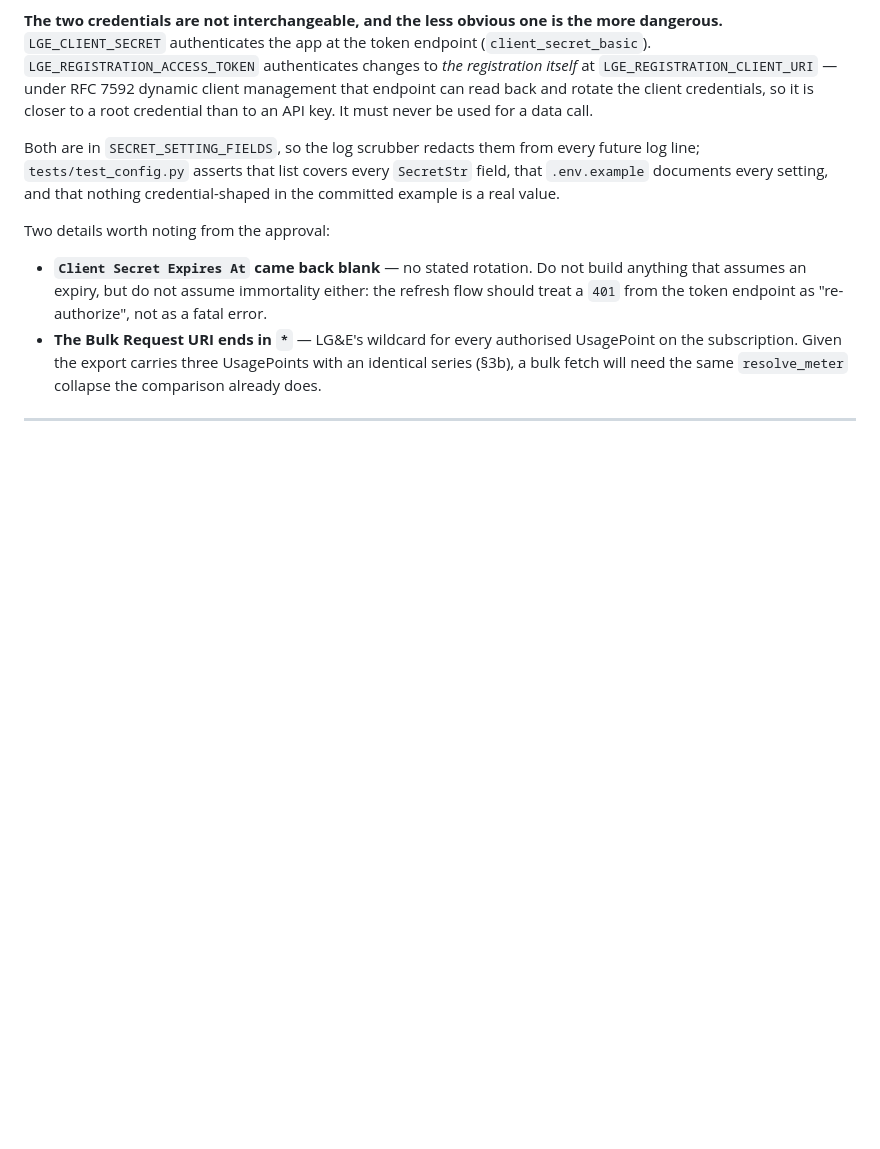
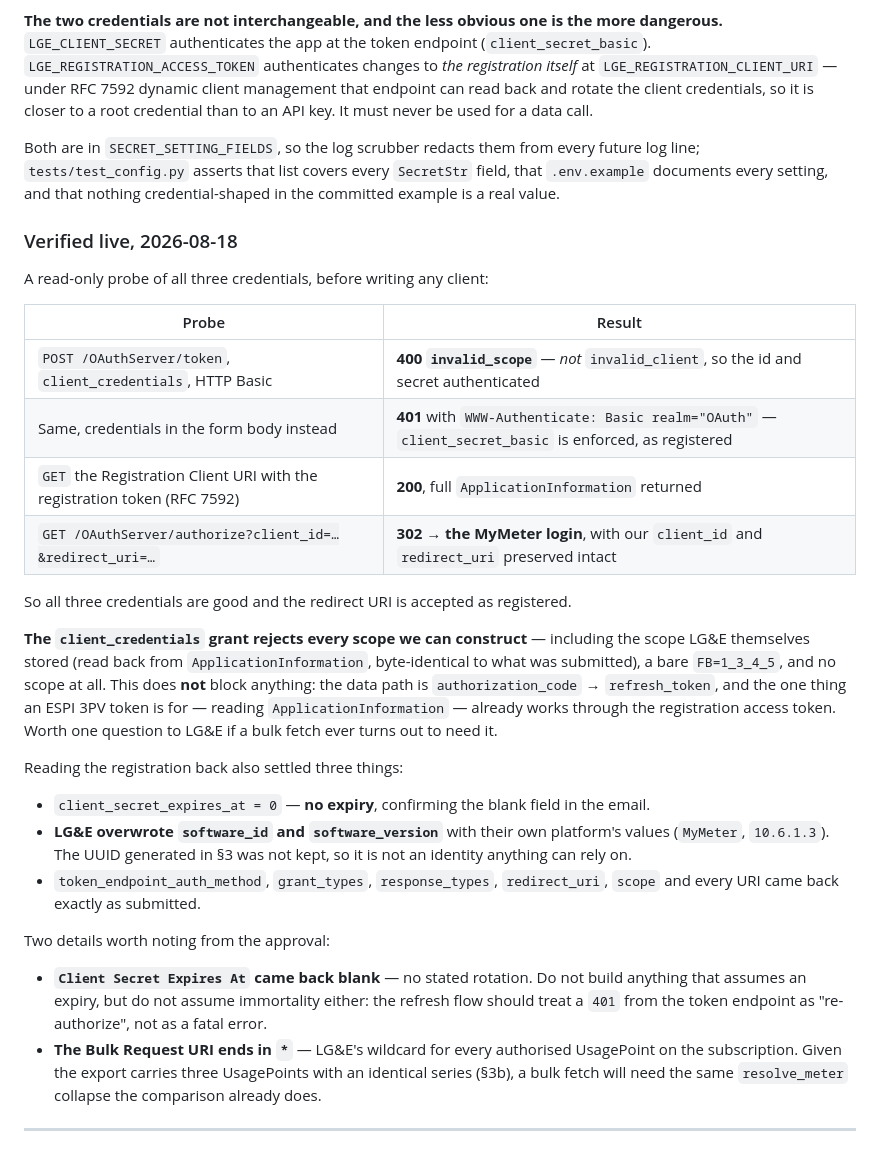
Before and after one commit to ericpullen/energyDataCapture, a Markdown page: docs/lge-greenbutton.md, the part around the change. GitHub-like rendering; blank space fills up the shorter version.

Commit message:
Verify the LG&E credentials live before writing any client
A read-only probe of all three, recorded in docs/lge-greenbutton.md §3c.

All good: the token endpoint answers client_credentials with 400
invalid_scope rather than invalid_client, which is what proves the id and
secret authenticated; sending the credentials in the form body instead gets
401 with WWW-Authenticate: Basic, so client_secret_basic is enforced exactly
as registered; the registration access token reads back the full
ApplicationInformation over RFC 7592; and the authorize endpoint 302s to the
MyMeter login with our client_id and redirect_uri intact.

The client_credentials grant rejects every scope we can construct, including
the one LG&E themselves stored, a bare FB=1_3_4_5, and none at all. Not
blocking — the data path is authorization_code -> refresh_token, and the one
thing a 3PV token is for already works through the registration token — but
written down so nobody re-derives it.

The read-back also settled that client_secret_expires_at is 0 (no expiry),
and that LG&E overwrote software_id/software_version with their own platform
values, so the UUID from §3 is not an identity to rely on.

Co-Authored-By: Claude Opus 5 (1M context) <noreply@anthropic.com>

```diff
--- a/docs/lge-greenbutton.md
+++ b/docs/lge-greenbutton.md
@@ -299,6 +299,35 @@ line; `tests/test_config.py` asserts that list covers every `SecretStr` field, t
 `.env.example` documents every setting, and that nothing credential-shaped in the committed
 example is a real value.
 
+### Verified live, 2026-08-18
+
+A read-only probe of all three credentials, before writing any client:
+
+| Probe | Result |
+|---|---|
+| `POST /OAuthServer/token`, `client_credentials`, HTTP Basic | **400 `invalid_scope`** — *not* `invalid_client`, so the id and secret authenticated |
+| Same, credentials in the form body instead | **401** with `WWW-Authenticate: Basic realm="OAuth"` — `client_secret_basic` is enforced, as registered |
+| `GET` the Registration Client URI with the registration token (RFC 7592) | **200**, full `ApplicationInformation` returned |
+| `GET /OAuthServer/authorize?client_id=…&redirect_uri=…` | **302 → the MyMeter login**, with our `client_id` and `redirect_uri` preserved intact |
+
+So all three credentials are good and the redirect URI is accepted as registered.
+
+**The `client_credentials` grant rejects every scope we can construct** — including the scope
+LG&E themselves stored (read back from `ApplicationInformation`, byte-identical to what was
+submitted), a bare `FB=1_3_4_5`, and no scope at all. This does **not** block anything: the
+data path is `authorization_code` → `refresh_token`, and the one thing an ESPI 3PV token is
+for — reading `ApplicationInformation` — already works through the registration access token.
+Worth one question to LG&E if a bulk fetch ever turns out to need it.
+
+Reading the registration back also settled three things:
+
+- `client_secret_expires_at = 0` — **no expiry**, confirming the blank field in the email.
+- **LG&E overwrote `software_id` and `software_version`** with their own platform's values
+  (`MyMeter`, `10.6.1.3`). The UUID generated in §3 was not kept, so it is not an identity
+  anything can rely on.
+- `token_endpoint_auth_method`, `grant_types`, `response_types`, `redirect_uri`, `scope` and
+  every URI came back exactly as submitted.
+
 Two details worth noting from the approval:
 
 - **`Client Secret Expires At` came back blank** — no stated rotation. Do not build anything
```
